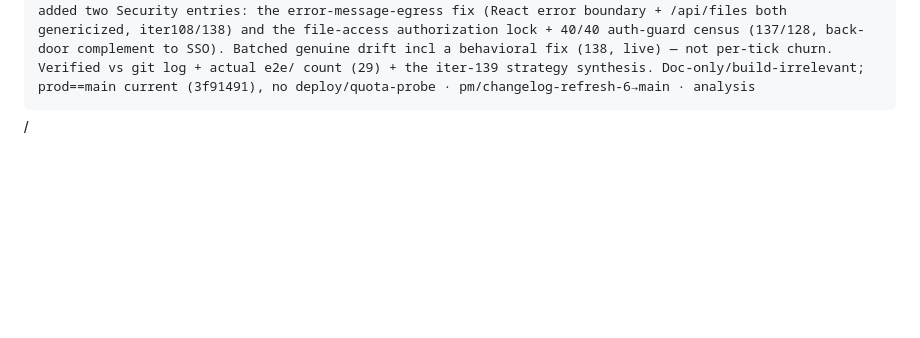
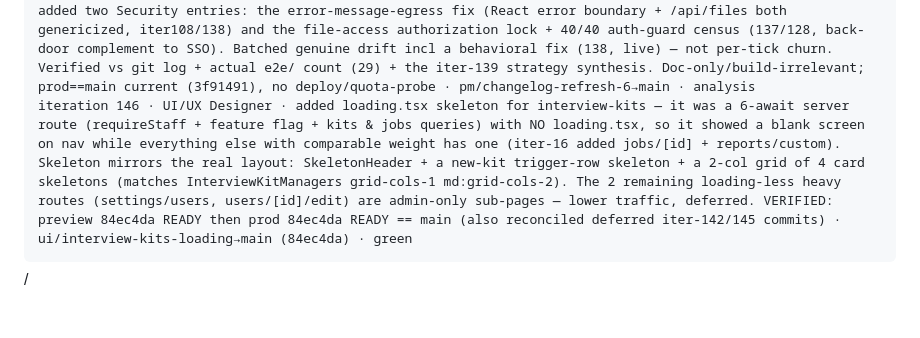
Before and after one commit to captainrobert07/Tru-Hyre, a Markdown page: AUTOPILOT-LOG.md, the part around the change. Rendered like a GitHub page; folded sections open; blank space fills up the shorter version.

Commit message:
log: iteration 146 (UI/UX) — interview-kits loading skeleton, verified green

```diff
--- a/AUTOPILOT-LOG.md
+++ b/AUTOPILOT-LOG.md
@@ -152,3 +152,4 @@ iteration 142 · Test Lead · locked the /reports content render — the heavies
 iteration 143 · Senior Developer · React client-hook audit (clean) — swept the 2 real hook bug classes. Empty-dep useEffects (command-palette keydown / onboarding localStorage / theme-toggle DOM-init) all genuinely mount-only (functional updaters or read-once, no stale value). Non-empty-dep effects (confirm[pending], palette[open]/[query], slide-over[open,onClose], recently-viewed[path,label,kind], toast-listener[sp,path,router], inline-edit[defaultValue]/[savedFlash]) each read only in-deps values + stable setters — no missing dep. The lone async onClick (copyable-token clipboard write) is already try/caught — no unhandled-rejection/silent-failure. No stale-closure/missing-dep/rejection bugs; no fix, none manufactured. 4th clean dev audit class (after runtime-crash 93/XSS-sink 103/auth-guard 128). Recorded in AUTOPILOT-DEV.md iter143. Doc-only/build-irrelevant; no deploy/quota-probe · dev/hook-audit→main · analysis/clean-audit
 iteration 144 · Market Strategist · honest no-op (12th: 64/69/74/79/84/89/104/109/124/129/134/144) — iters 140-143 were execution/verification (PM board P2 #14 security-track entry, UI empty-state consolidation, /reports content lock, clean React-hook audit). No pilot data, no new OPEN risk, no product decision. The data-egress milestone was already synthesized at iter139; these reinforce the existing posture, none is a new strategic fact. Doc verified complete: register R1-R12, 0 placeholders, ends on the iter-99 saturation verdict. Per iter-49 rule + iter-99 verdict, no further analysis until pilot data. Standing: gated queue R1/R2+R11/R3/R10; CLOSED R6/R9/R12; data-egress + auth-guard + hook surfaces all verified · no-branch · analysis/no-op-honest
 iteration 145 · Product Manager · CHANGELOG refresh #6 (stale since iter135, ~9 iters incl a real security fix) — corrected spec count 27→29 + added the file-access-isolation (137) + reports-render (142) specs; added two Security entries: the error-message-egress fix (React error boundary + /api/files both genericized, iter108/138) and the file-access authorization lock + 40/40 auth-guard census (137/128, back-door complement to SSO). Batched genuine drift incl a behavioral fix (138, live) — not per-tick churn. Verified vs git log + actual e2e/ count (29) + the iter-139 strategy synthesis. Doc-only/build-irrelevant; prod==main current (3f91491), no deploy/quota-probe · pm/changelog-refresh-6→main · analysis
+iteration 146 · UI/UX Designer · added loading.tsx skeleton for interview-kits — it was a 6-await server route (requireStaff + feature flag + kits & jobs queries) with NO loading.tsx, so it showed a blank screen on nav while everything else with comparable weight has one (iter-16 added jobs/[id] + reports/custom). Skeleton mirrors the real layout: SkeletonHeader + a new-kit trigger-row skeleton + a 2-col grid of 4 card skeletons (matches InterviewKitManagers grid-cols-1 md:grid-cols-2). The 2 remaining loading-less heavy routes (settings/users, users/[id]/edit) are admin-only sub-pages — lower traffic, deferred. VERIFIED: preview 84ec4da READY then prod 84ec4da READY == main (also reconciled deferred iter-142/145 commits) · ui/interview-kits-loading→main (84ec4da) · green
```
